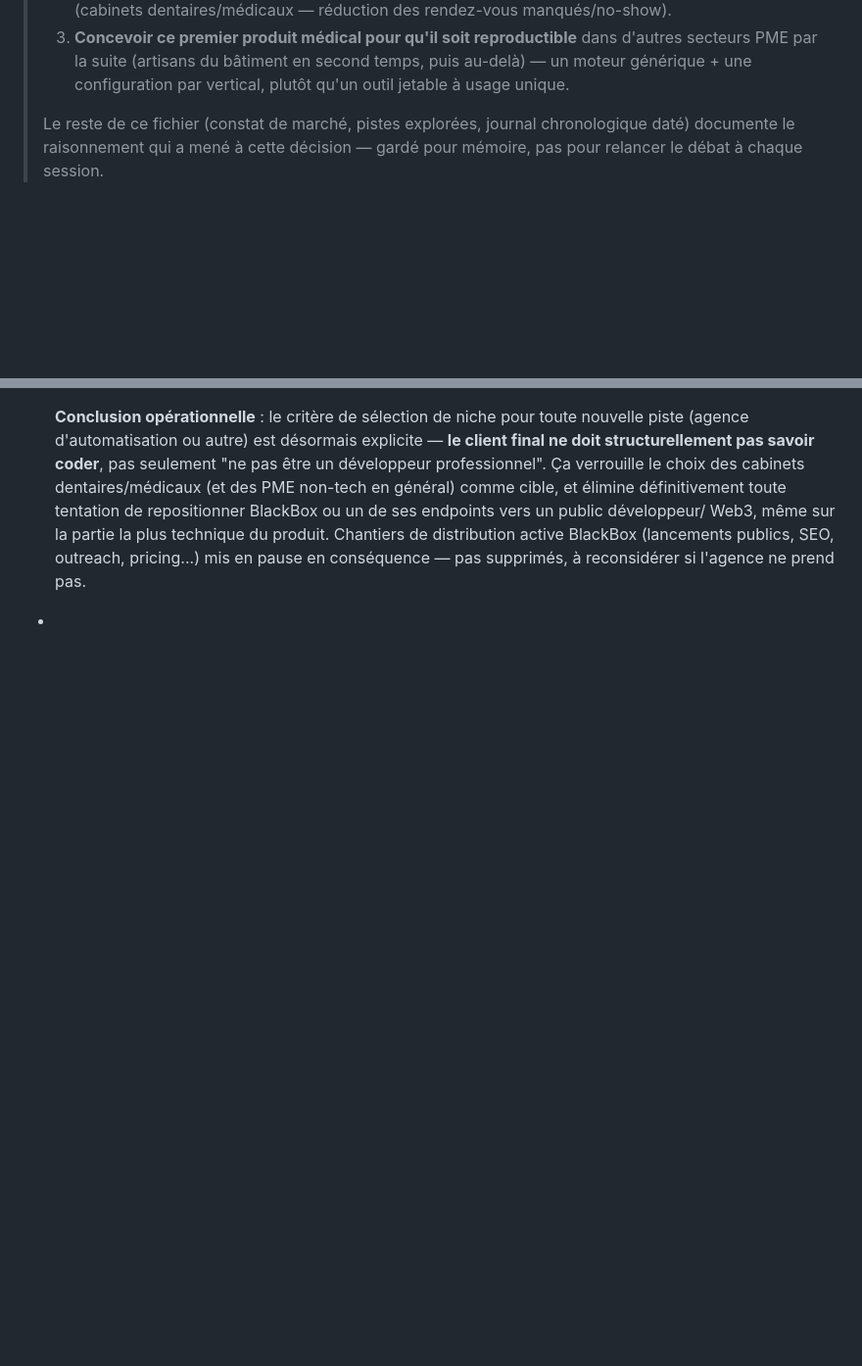
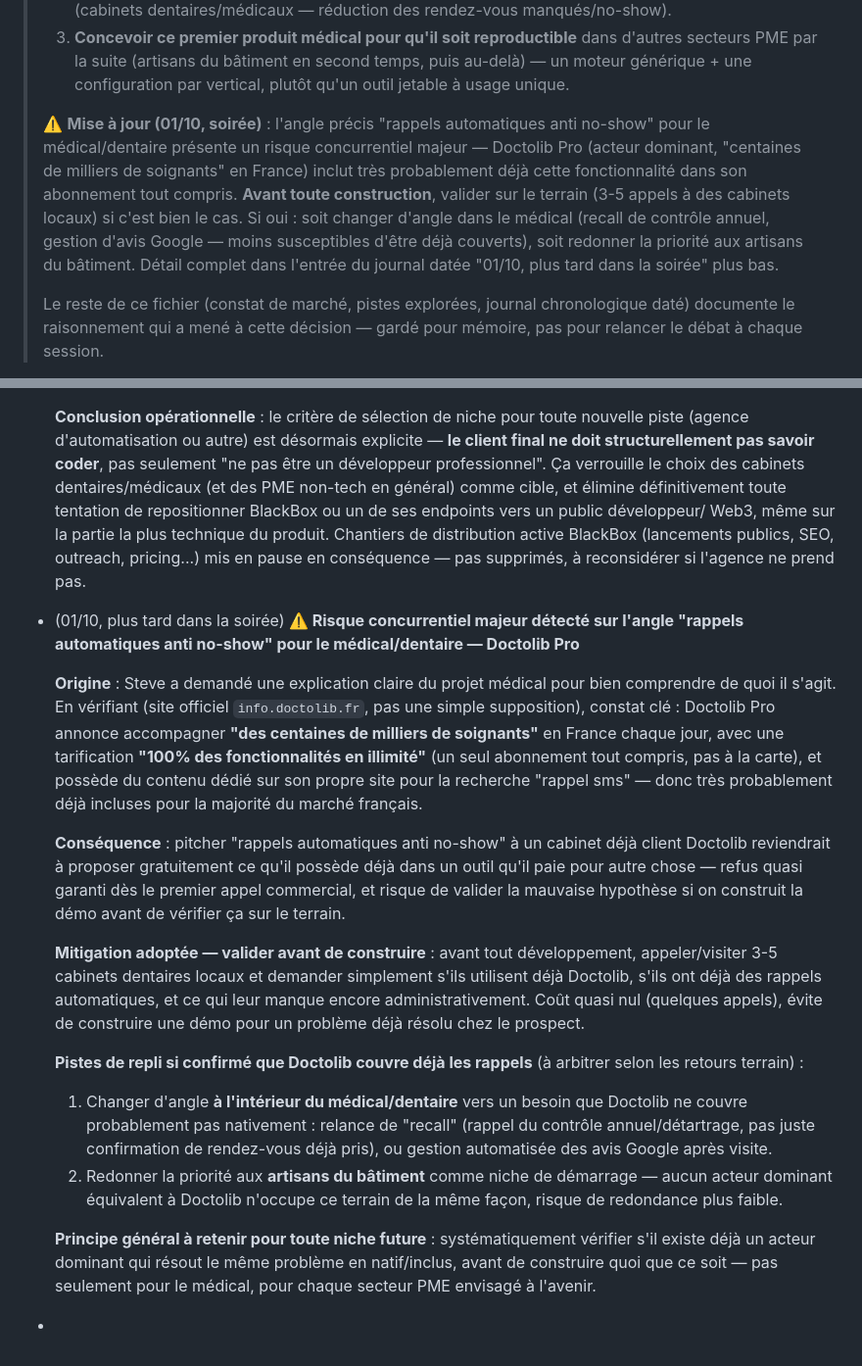
Before and after one commit to steve-blackbox/blackbox-apis, a Markdown page: PROJETS_FUTURS.md, 2 parts joined by grey strips. Shown at 98% size. Drawn GitHub-style; blank space fills up the shorter version.

Commit message:
Flag major competitive risk: Doctolib likely already covers no-show reminders
While explaining the medical automation project back to Steve, verified directly on info.doctolib.fr: Doctolib Pro serves 'hundreds of thousands' of French practitioners with an all-inclusive subscription, and has dedicated on-site content for SMS reminder search queries. Strong signal that automated appointment reminders are already bundled for most of the French medical/dental market - pitching this specific angle risks an immediate rejection.

Adds a validate-before-build step (call 3-5 local practices) and two fallback angles (recall/annual checkup reminders, Google review automation, or falling back to building trades as the primary niche) if confirmed. Also generalizes the lesson: always check for a dominant incumbent before building, for any future niche.

Co-authored-by: Copilot <223556219+Copilot@users.noreply.github.com>

```diff
--- a/PROJETS_FUTURS.md
+++ b/PROJETS_FUTURS.md
@@ -40,6 +40,17 @@
 >    dans d'autres secteurs PME par la suite (artisans du bâtiment en
 >    second temps, puis au-delà) — un moteur générique + une configuration
 >    par vertical, plutôt qu'un outil jetable à usage unique.
+>
+> ⚠️ **Mise à jour (01/10, soirée)** : l'angle précis "rappels automatiques
+> anti no-show" pour le médical/dentaire présente un risque concurrentiel
+> majeur — Doctolib Pro (acteur dominant, "centaines de milliers de
+> soignants" en France) inclut très probablement déjà cette fonctionnalité
+> dans son abonnement tout compris. **Avant toute construction**, valider
+> sur le terrain (3-5 appels à des cabinets locaux) si c'est bien le cas.
+> Si oui : soit changer d'angle dans le médical (recall de contrôle annuel,
+> gestion d'avis Google — moins susceptibles d'être déjà couverts), soit
+> redonner la priorité aux artisans du bâtiment. Détail complet dans
+> l'entrée du journal datée "01/10, plus tard dans la soirée" plus bas.
 >
 > Le reste de ce fichier (constat de marché, pistes explorées, journal
 > chronologique daté) documente le raisonnement qui a mené à cette décision
@@ -451,4 +462,46 @@ articles lus, concurrents repérés, retours clients...)_
   pricing...) mis en pause en conséquence — pas supprimés, à reconsidérer
   si l'agence ne prend pas.
 
+- (01/10, plus tard dans la soirée) **⚠️ Risque concurrentiel majeur détecté
+  sur l'angle "rappels automatiques anti no-show" pour le médical/dentaire
+  — Doctolib Pro**
+
+  **Origine** : Steve a demandé une explication claire du projet médical
+  pour bien comprendre de quoi il s'agit. En vérifiant (site officiel
+  `info.doctolib.fr`, pas une simple supposition), constat clé : Doctolib
+  Pro annonce accompagner **"des centaines de milliers de soignants"** en
+  France chaque jour, avec une tarification **"100% des fonctionnalités en
+  illimité"** (un seul abonnement tout compris, pas à la carte), et possède
+  du contenu dédié sur son propre site pour la recherche "rappel sms" — donc
+  très probablement déjà incluses pour la majorité du marché français.
+
+  **Conséquence** : pitcher "rappels automatiques anti no-show" à un
+  cabinet déjà client Doctolib reviendrait à proposer gratuitement ce qu'il
+  possède déjà dans un outil qu'il paie pour autre chose — refus quasi
+  garanti dès le premier appel commercial, et risque de valider la mauvaise
+  hypothèse si on construit la démo avant de vérifier ça sur le terrain.
+
+  **Mitigation adoptée — valider avant de construire** : avant tout
+  développement, appeler/visiter 3-5 cabinets dentaires locaux et demander
+  simplement s'ils utilisent déjà Doctolib, s'ils ont déjà des rappels
+  automatiques, et ce qui leur manque encore administrativement. Coût quasi
+  nul (quelques appels), évite de construire une démo pour un problème déjà
+  résolu chez le prospect.
+
+  **Pistes de repli si confirmé que Doctolib couvre déjà les rappels** (à
+  arbitrer selon les retours terrain) :
+  1. Changer d'angle **à l'intérieur du médical/dentaire** vers un besoin
+     que Doctolib ne couvre probablement pas nativement : relance de
+     "recall" (rappel du contrôle annuel/détartrage, pas juste confirmation
+     de rendez-vous déjà pris), ou gestion automatisée des avis Google après
+     visite.
+  2. Redonner la priorité aux **artisans du bâtiment** comme niche de
+     démarrage — aucun acteur dominant équivalent à Doctolib n'occupe ce
+     terrain de la même façon, risque de redondance plus faible.
+
+  **Principe général à retenir pour toute niche future** : systématiquement
+  vérifier s'il existe déjà un acteur dominant qui résout le même problème
+  en natif/inclus, avant de construire quoi que ce soit — pas seulement
+  pour le médical, pour chaque secteur PME envisagé à l'avenir.
+
 -
```
